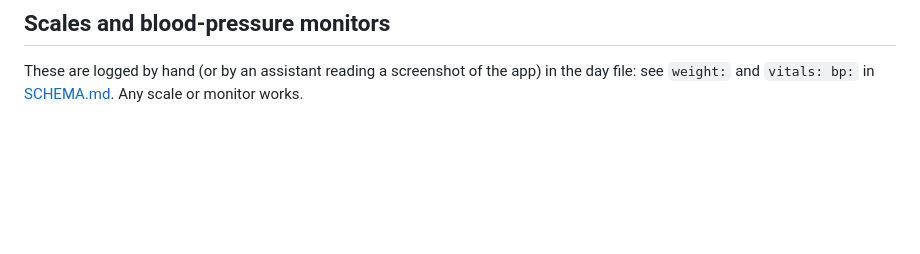
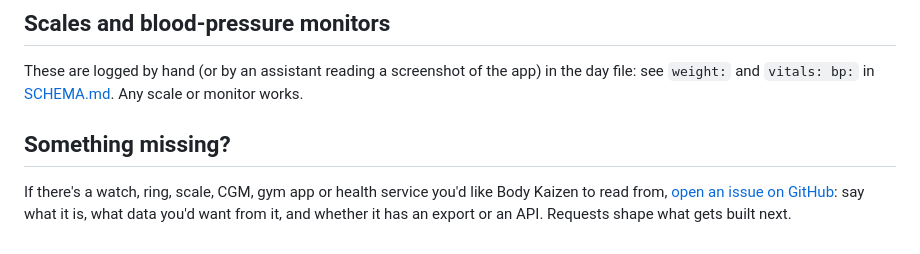
Before and after one commit to craigbennett1981/body-kaizen, a Markdown page: docs/integrations.md, the part around the change. GitHub-like rendering; blank space fills up the shorter version.

```diff
--- a/docs/integrations.md
+++ b/docs/integrations.md
@@ -87,3 +87,9 @@ line there for any exercise it doesn't know.
 
 These are logged by hand (or by an assistant reading a screenshot of the app) in the day file: see `weight:`
 and `vitals: bp:` in [SCHEMA.md](../SCHEMA.md). Any scale or monitor works.
+
+## Something missing?
+
+If there's a watch, ring, scale, CGM, gym app or health service you'd like Body Kaizen to read from,
+[open an issue on GitHub](https://github.com/craigbennett1981/body-kaizen/issues/new): say what it is, what data you'd want from it, and whether it has an export
+or an API. Requests shape what gets built next.
```
Also changed, not shown: README.md (+4 -0 lines).
